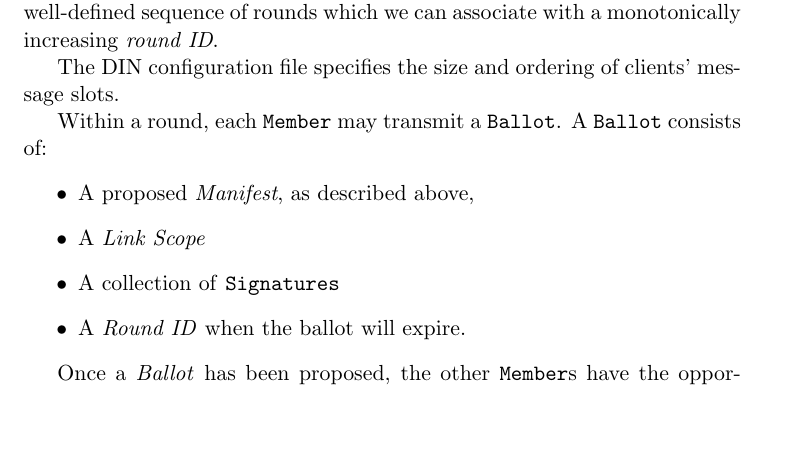
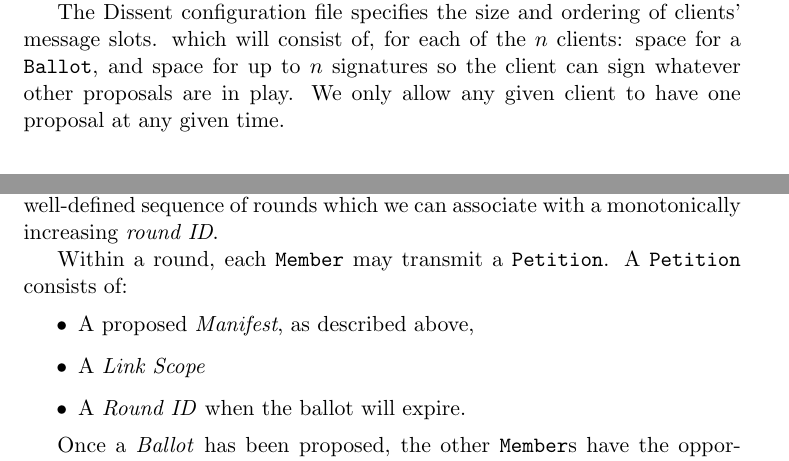
Before and after one commit to ecawthon/thesis, a LaTeX thesis (main.tex, which reads protocol.tex): part of page 18 of 29 before the commit and two parts of pages 17 and 18 of 29 after it, the two joined at a grey line, cut so that both start at the same text, the shorter picture padded with empty space. Compiled offline with pdfLaTeX; a missing font is replaced by an installed copy or a similar font.

Commit message:
incremental protocol.tex update

```diff
--- a/protocol.tex
+++ b/protocol.tex
@@ -11,6 +11,12 @@ members remain connected. Initially, the
 members organize themselves into a Peer-to-Peer Dissent
 cluster \cite{p2pd} using some consensus protocol such
 as Byzantine Paxos, as discussed in \cite{sec}.
+
+The Dissent configuration file specifies the size and ordering of clients'
+message slots\todogrunt{Need to define client and slot somewhere}. which will
+consist of, for each of the $n$ clients: space for a \texttt{Ballot}, and space
+for up to $n$ signatures so the client can sign whatever other proposals are in
+play.  We only allow any given client to have one proposal at any given time.
 
 \section{Peer-to-Peer Layer}
 Every \texttt{Member} maintains a TCP connection to every other \texttt{Member},
@@ -52,21 +58,18 @@ describe the functionality here} Since all clients receive each client's
 messages in a deterministic order, there is a well-defined sequence of rounds
 which we can associate with a monotonically increasing \emph{round ID}.
 
-The DIN configuration file specifies the size and ordering of clients' message
-slots\todogrunt{Need to define client and slot somewhere}.
-
 \missingfigure{Illustrate the round message format, which will consist of, for
   each of the $n$ clients: space for a \texttt{Ballot}, and space for up to
   $n$ signatures so the client can sign whatever other proposals are in play.
 We only allow any given client to have one proposal at any given time.}
 
 Within a round, each \texttt{Member} may \todosubst{Jamming by proposing
-ballots??? Infinite timeouts???} transmit a \texttt{Ballot}. A \texttt{Ballot}
-consists of:
+ballots??? Infinite timeouts???} transmit a \texttt{Petition}. A
+\texttt{Petition} consists of:
 \begin{itemize}
   \item A proposed \emph{Manifest}, as described above,
   \item A \emph{Link Scope}\todogrunt{Explain}
-  \item A collection of \texttt{Signatures}\todogrunt{Explain}
+  % \item A collection of \texttt{Signatures}\todogrunt{Explain}
   \item A \emph{Round ID} when the ballot will expire.
 \end{itemize}
 
```
Also changed, not shown: main.pdf.
